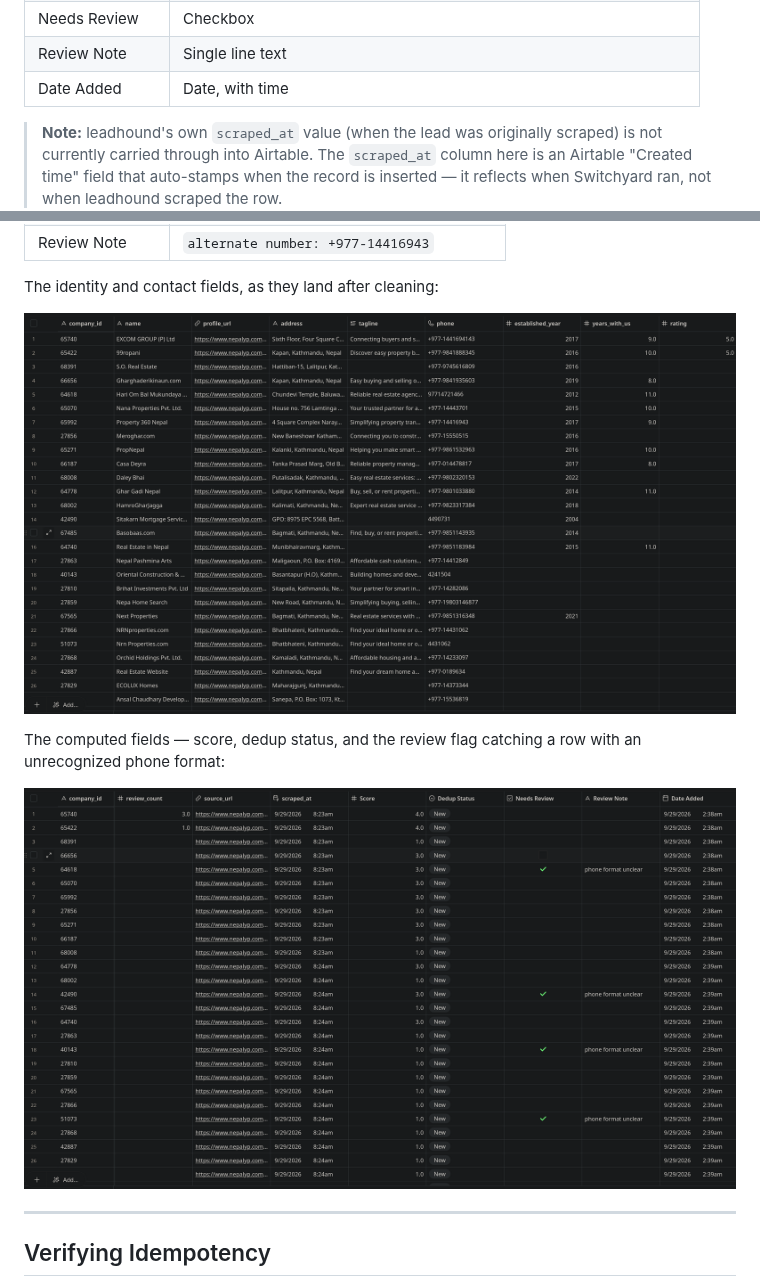
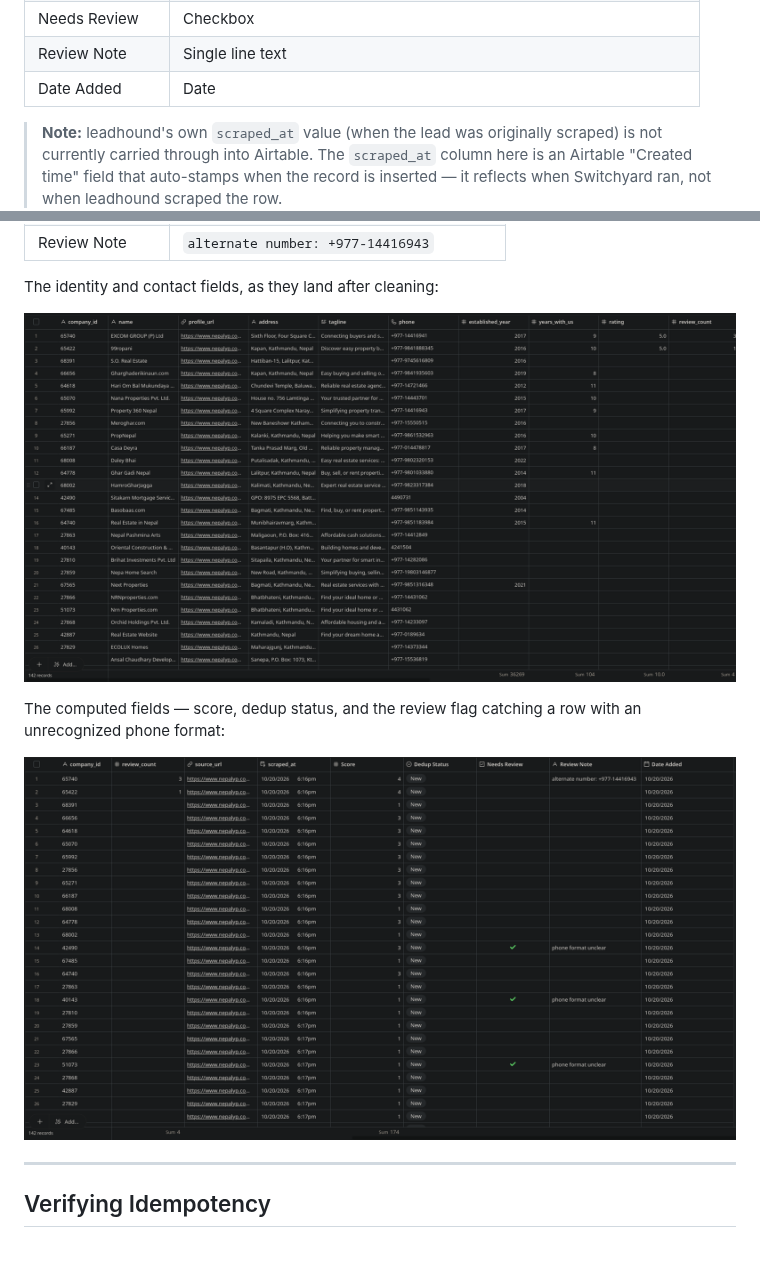
Before and after one commit to maniesh-lab/Switchyard, a Markdown page: README.md, 2 parts joined by grey strips. Drawn GitHub-style; pictures changed too: screenshots/airtable-left-columns.png, screenshots/airtable-right-columns.png; blank space fills up the shorter version.

Commit message:
docs: retake the Airtable screenshots after the phone fix
The old ones were from the 29 Sep run, before the 18 Oct fix, so row 1
showed the glued number +977-1441694143 with no Review Note. The new run
shows +977-14416941 with the alternate in Review Note, matching the
Output section. Number columns now show whole numbers like the schema
says, and Date Added is a plain date.

```diff
--- a/README.md
+++ b/README.md
@@ -168,7 +168,7 @@ Click **Execute workflow**.
 | Dedup Status | Single select (`New`; duplicates are skipped, so only `New` is written) |
 | Needs Review | Checkbox |
 | Review Note | Single line text |
-| Date Added | Date, with time |
+| Date Added | Date |
 
 > **Note:** leadhound's own `scraped_at` value (when the lead was originally
 > scraped) is not currently carried through into Airtable. The `scraped_at`
```
